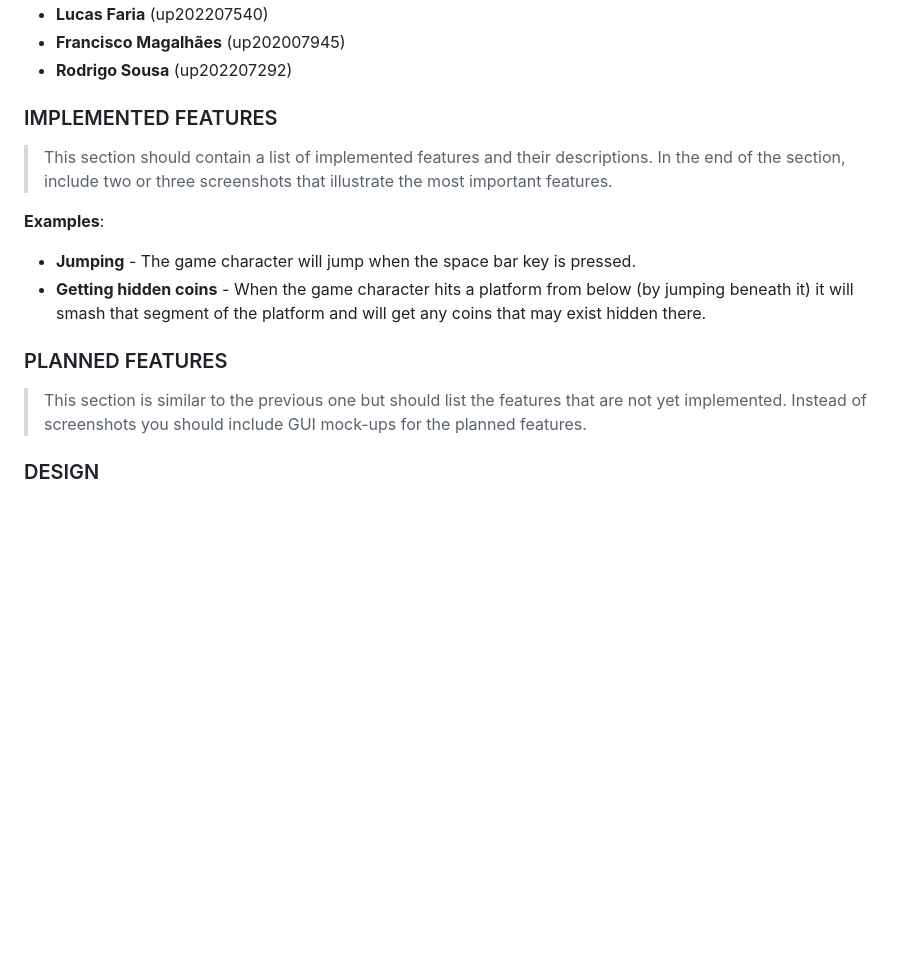
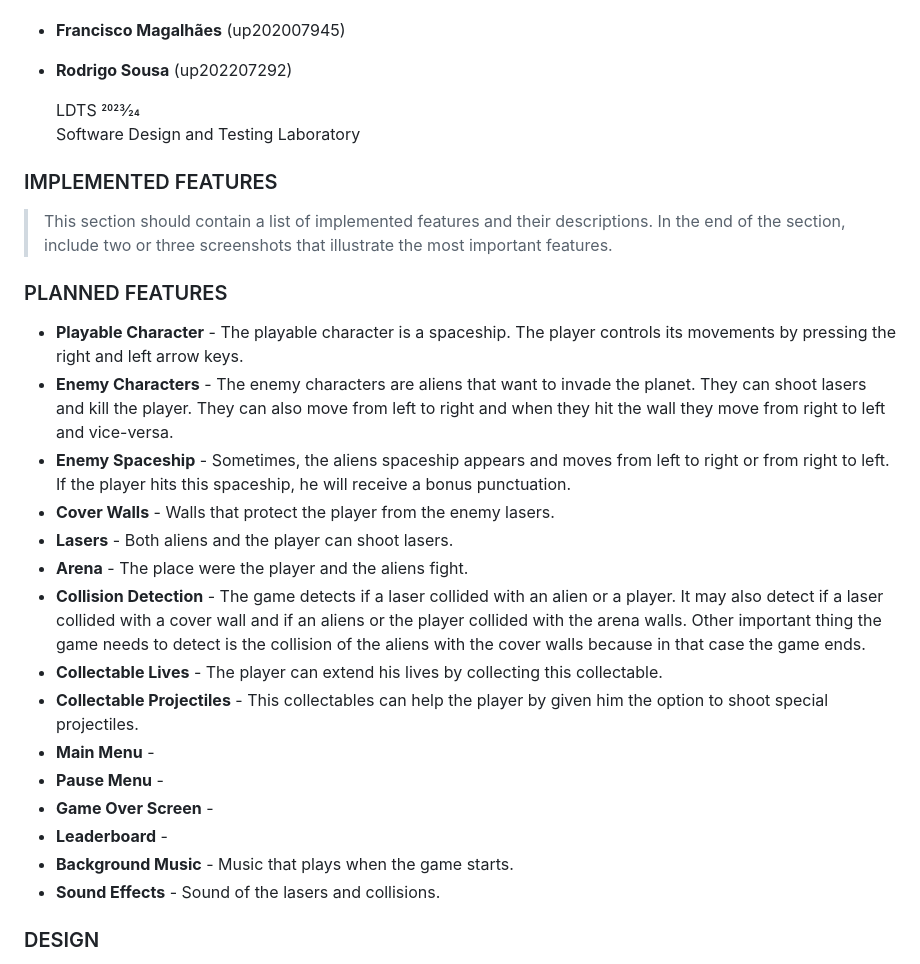
Before and after one commit to FEUP-LDTS-2023/project-l04gr03, a Markdown page: docs/README.md, the part around the change. Rendered like a GitHub page; blank space fills up the shorter version.

Commit message:
Some features added to the Planned features topic

```diff
--- a/docs/README.md
+++ b/docs/README.md
@@ -14,18 +14,32 @@ This project was developed by:
 - **Lucas Faria** (up202207540)
 - **Francisco Magalhães** (up202007945)
 - **Rodrigo Sousa** (up202207292)
+
+
+  LDTS 2023⁄24 <br>
+  Software Design and Testing Laboratory
+
 ### IMPLEMENTED FEATURES
 
 > This section should contain a list of implemented features and their descriptions. In the end of the section, include two or three screenshots that illustrate the most important features.
 
-**Examples**:
-
-- **Jumping** - The game character will jump when the space bar key is pressed.
-- **Getting hidden coins** - When the game character hits a platform from below (by jumping beneath it) it will smash that segment of the platform and will get any coins that may exist hidden there.
-
 ### PLANNED FEATURES
 
-> This section is similar to the previous one but should list the features that are not yet implemented. Instead of screenshots you should include GUI mock-ups for the planned features.
+- **Playable Character** - The playable character is a spaceship. The player controls its movements by pressing the right and left arrow keys.
+- **Enemy Characters** - The enemy characters are aliens that want to invade the planet. They can shoot lasers and kill the player. They can also move from left to right and when they hit the wall they move from right to left and vice-versa.
+- **Enemy Spaceship** - Sometimes, the aliens spaceship appears and moves from left to right or from right to left. If the player hits this spaceship, he will receive a bonus punctuation.
+- **Cover Walls** - Walls that protect the player from the enemy lasers.
+- **Lasers** - Both aliens and the player can shoot lasers.
+- **Arena** - The place were the player and the aliens fight.
+- **Collision Detection** - The game detects if a laser collided with an alien or a player. It may also detect if a laser collided with a cover wall and if an aliens or the player collided with the arena walls. Other important thing the game needs to detect is the collision of the aliens with the cover walls because in that case the game ends.
+- **Collectable Lives** - The player can extend his lives by collecting this collectable.
+- **Collectable Projectiles** - This collectables can help the player by given him the option to shoot special projectiles.
+- **Main Menu** -
+- **Pause Menu** -
+- **Game Over Screen** -
+- **Leaderboard** -
+- **Background Music** - Music that plays when the game starts.
+- **Sound Effects** - Sound of the lasers and collisions.
 
 ### DESIGN
 
```
